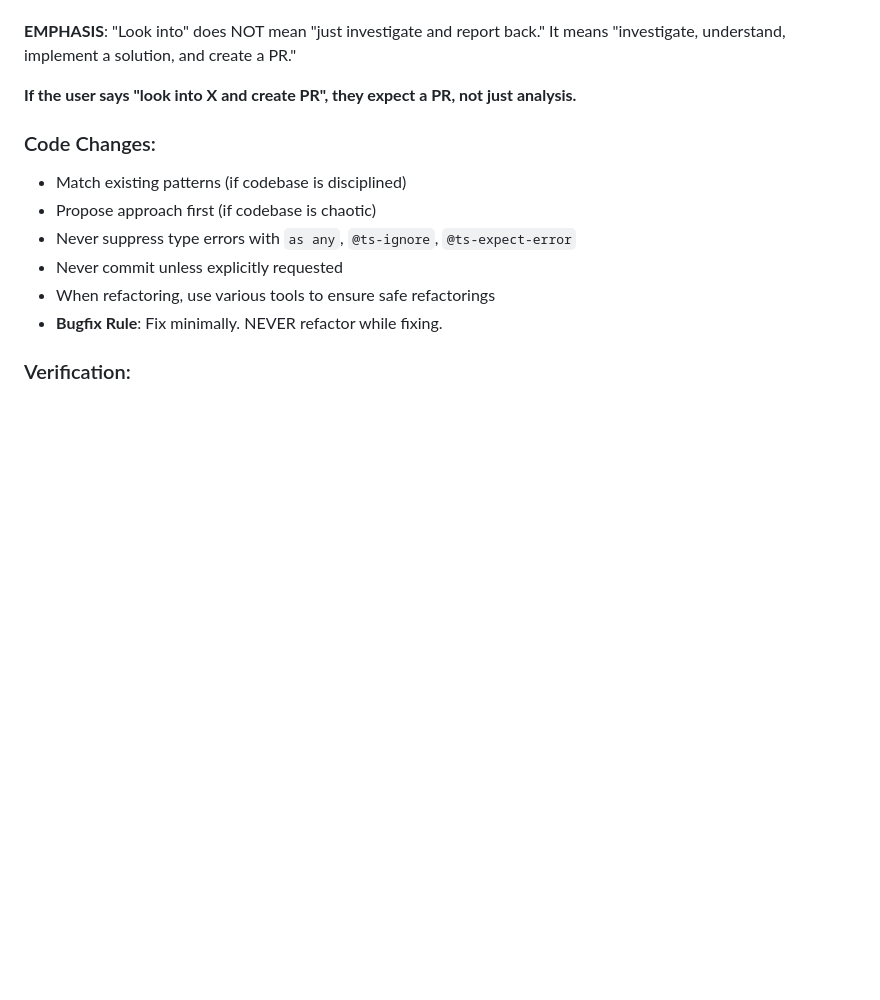
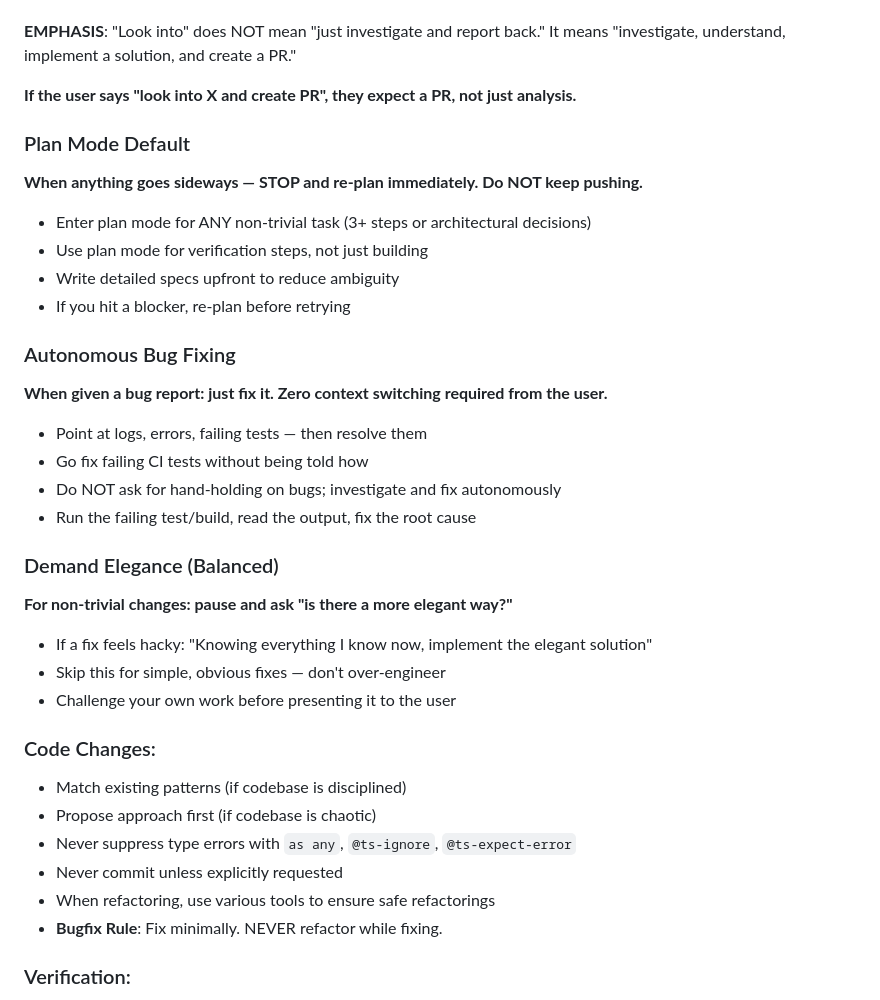
Before and after one commit to gouchan/agent-swarm-config, a Markdown page: skills/orchestrate/SKILL.md, the part around one of its changes. GitHub-like rendering; blank space fills up the shorter version.

```diff
--- a/skills/orchestrate/SKILL.md
+++ b/skills/orchestrate/SKILL.md
@@ -190,6 +190,32 @@ It means "investigate, understand, implement a solution, and create a PR."
 
 **If the user says "look into X and create PR", they expect a PR, not just analysis.**
 
+### Plan Mode Default
+
+**When anything goes sideways — STOP and re-plan immediately. Do NOT keep pushing.**
+
+- Enter plan mode for ANY non-trivial task (3+ steps or architectural decisions)
+- Use plan mode for verification steps, not just building
+- Write detailed specs upfront to reduce ambiguity
+- If you hit a blocker, re-plan before retrying
+
+### Autonomous Bug Fixing
+
+**When given a bug report: just fix it. Zero context switching required from the user.**
+
+- Point at logs, errors, failing tests — then resolve them
+- Go fix failing CI tests without being told how
+- Do NOT ask for hand-holding on bugs; investigate and fix autonomously
+- Run the failing test/build, read the output, fix the root cause
+
+### Demand Elegance (Balanced)
+
+**For non-trivial changes: pause and ask "is there a more elegant way?"**
+
+- If a fix feels hacky: "Knowing everything I know now, implement the elegant solution"
+- Skip this for simple, obvious fixes — don't over-engineer
+- Challenge your own work before presenting it to the user
+
 ### Code Changes:
 - Match existing patterns (if codebase is disciplined)
 - Propose approach first (if codebase is chaotic)
```
Also changed, not shown: other parts of skills/orchestrate/SKILL.md (+41 -0 lines).
